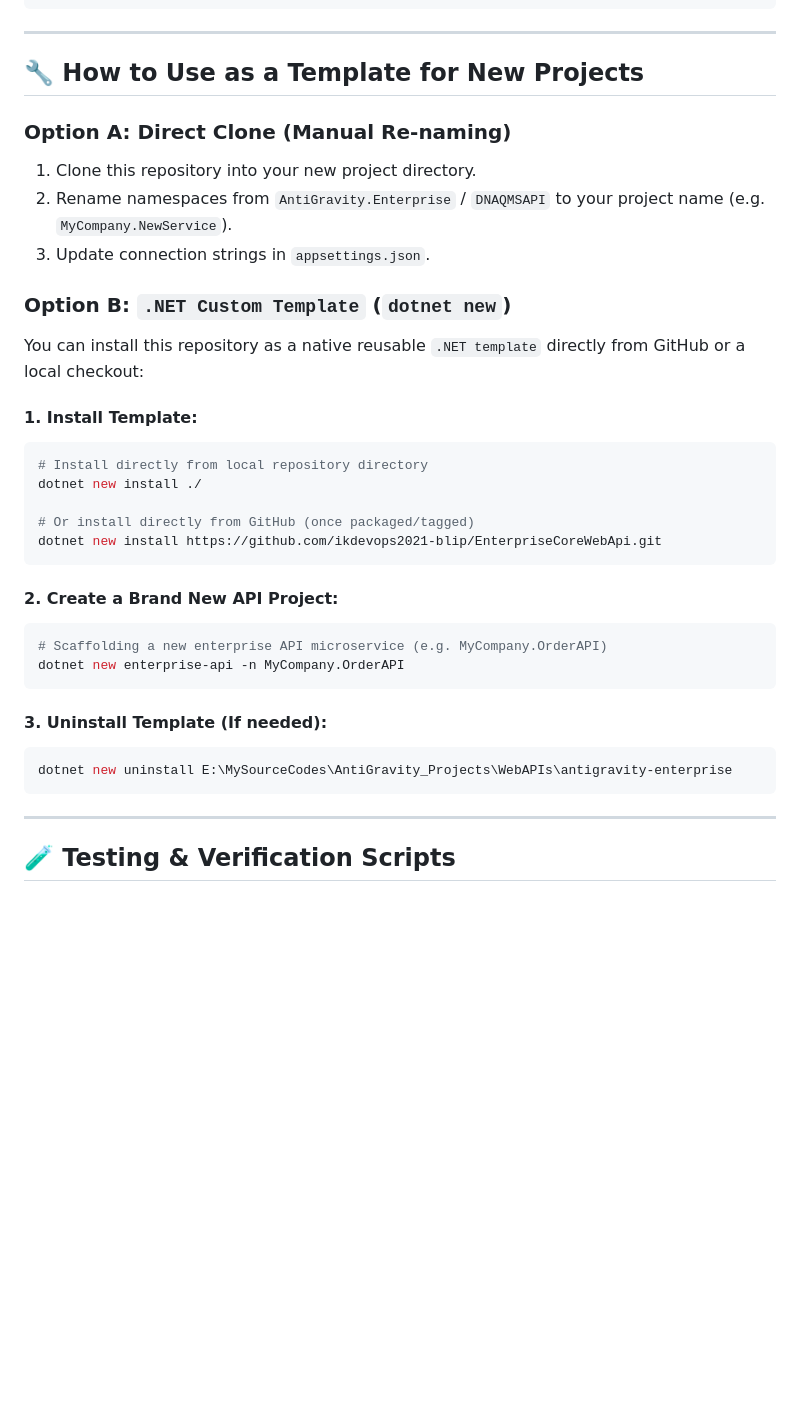
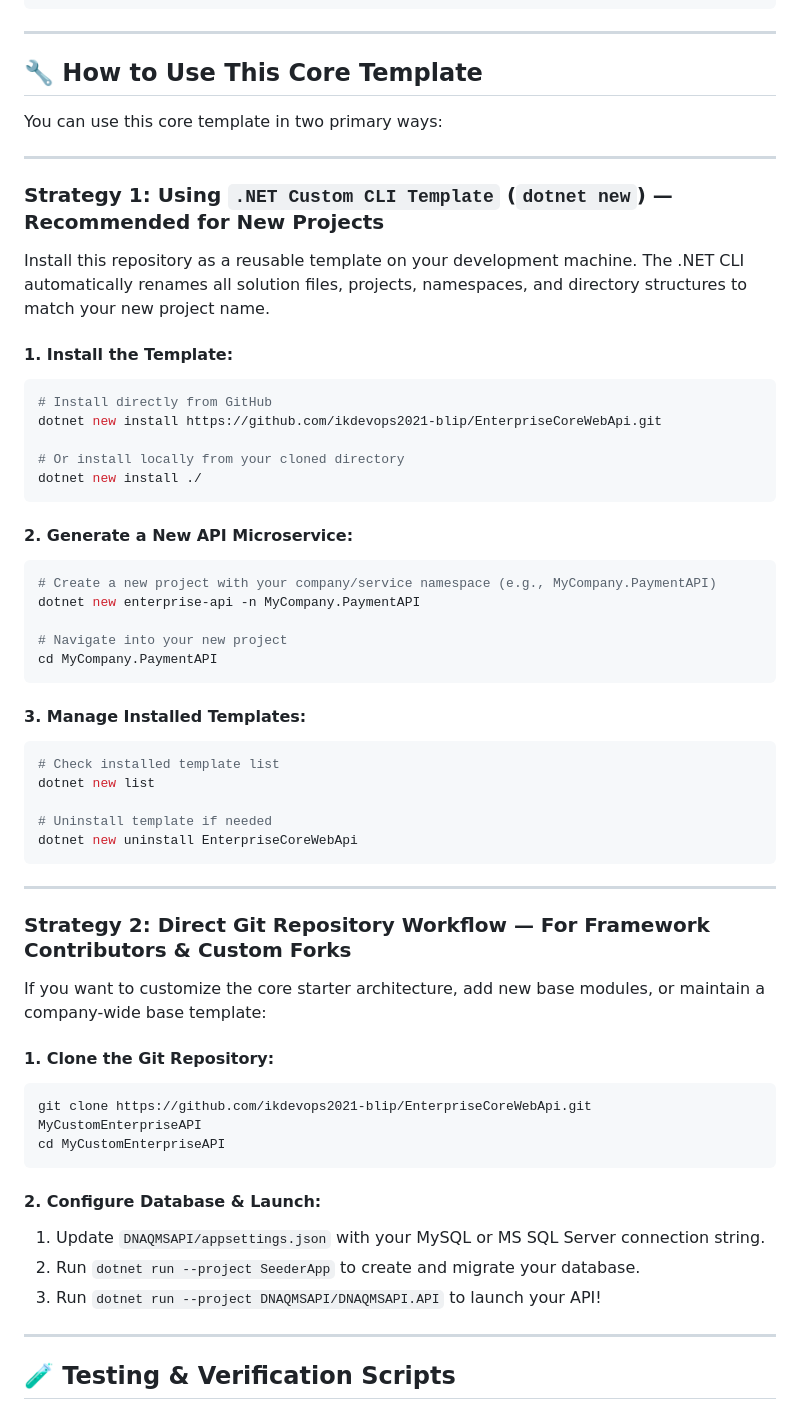
Before and after one commit to ikdevops2021-blip/EnterpriseCoreWebApi, a Markdown page: README.md, the part around the change. Rendered like a GitHub page; blank space fills up the shorter version.

Commit message:
Update README with detailed guides for dotnet new and direct Git repository workflows

````diff
--- a/README.md
+++ b/README.md
@@ -211,35 +211,59 @@ EnterpriseCoreWebApi/
 
 ---
 
-## 🔧 How to Use as a Template for New Projects
+## 🔧 How to Use This Core Template
 
-### Option A: Direct Clone (Manual Re-naming)
-1. Clone this repository into your new project directory.
-2. Rename namespaces from `AntiGravity.Enterprise` / `DNAQMSAPI` to your project name (e.g. `MyCompany.NewService`).
-3. Update connection strings in `appsettings.json`.
+You can use this core template in two primary ways:
 
-### Option B: `.NET Custom Template` (`dotnet new`)
-You can install this repository as a native reusable `.NET template` directly from GitHub or a local checkout:
+---
 
-#### 1. Install Template:
+### Strategy 1: Using `.NET Custom CLI Template` (`dotnet new`) — Recommended for New Projects
+
+Install this repository as a reusable template on your development machine. The .NET CLI automatically renames all solution files, projects, namespaces, and directory structures to match your new project name.
+
+#### 1. Install the Template:
 ```bash
-# Install directly from local repository directory
+# Install directly from GitHub
+dotnet new install https://github.com/ikdevops2021-blip/EnterpriseCoreWebApi.git
+
+# Or install locally from your cloned directory
 dotnet new install ./
-
-# Or install directly from GitHub (once packaged/tagged)
-dotnet new install https://github.com/ikdevops2021-blip/EnterpriseCoreWebApi.git
 ```
 
-#### 2. Create a Brand New API Project:
+#### 2. Generate a New API Microservice:
 ```bash
-# Scaffolding a new enterprise API microservice (e.g. MyCompany.OrderAPI)
-dotnet new enterprise-api -n MyCompany.OrderAPI
+# Create a new project with your company/service namespace (e.g., MyCompany.PaymentAPI)
+dotnet new enterprise-api -n MyCompany.PaymentAPI
+
+# Navigate into your new project
+cd MyCompany.PaymentAPI
 ```
 
-#### 3. Uninstall Template (If needed):
+#### 3. Manage Installed Templates:
 ```bash
-dotnet new uninstall E:\MySourceCodes\AntiGravity_Projects\WebAPIs\antigravity-enterprise
+# Check installed template list
+dotnet new list
+
+# Uninstall template if needed
+dotnet new uninstall EnterpriseCoreWebApi
 ```
+
+---
+
+### Strategy 2: Direct Git Repository Workflow — For Framework Contributors & Custom Forks
+
+If you want to customize the core starter architecture, add new base modules, or maintain a company-wide base template:
+
+#### 1. Clone the Git Repository:
+```bash
+git clone https://github.com/ikdevops2021-blip/EnterpriseCoreWebApi.git MyCustomEnterpriseAPI
+cd MyCustomEnterpriseAPI
+```
+
+#### 2. Configure Database & Launch:
+1. Update `DNAQMSAPI/appsettings.json` with your MySQL or MS SQL Server connection string.
+2. Run `dotnet run --project SeederApp` to create and migrate your database.
+3. Run `dotnet run --project DNAQMSAPI/DNAQMSAPI.API` to launch your API!
 
 ---
 
````
